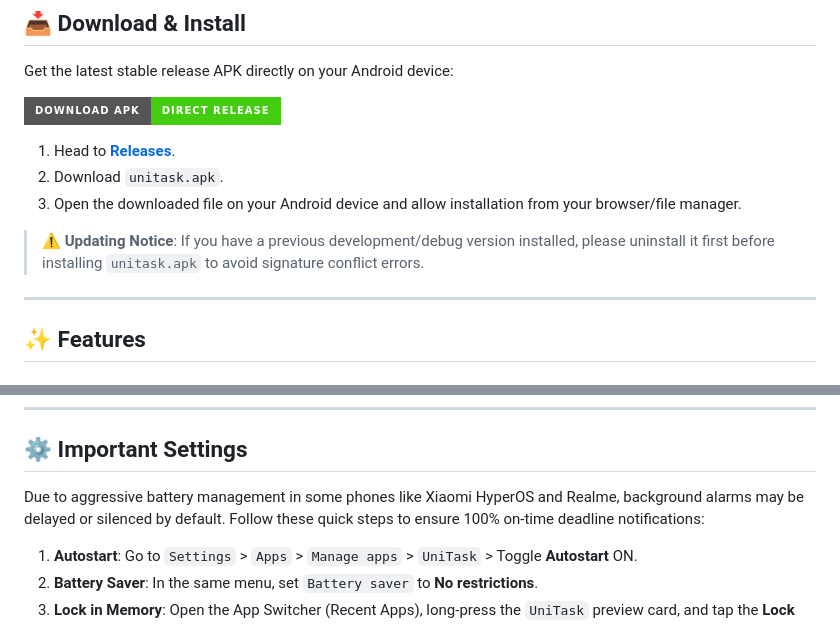
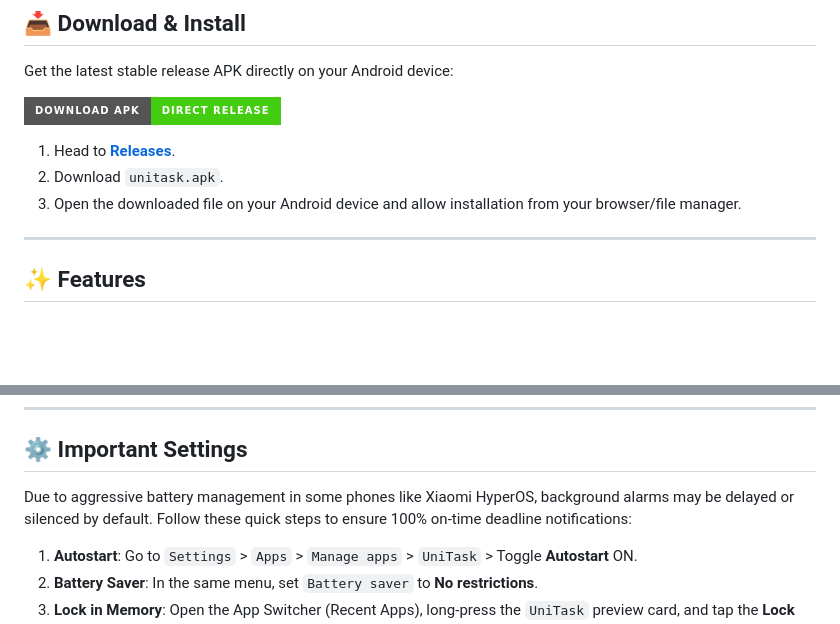
Before and after one commit to ahmad-maqsood/unitask, a Markdown page: README.md, 2 parts joined by grey strips. Drawn GitHub-style; badges without logos; blank space fills up the shorter version.

Commit message:
Update README to remove outdated installation notice
Removed the updating notice for previous versions and clarified battery management settings.

```diff
--- a/README.md
+++ b/README.md
@@ -20,8 +20,6 @@ Get the latest stable release APK directly on your Android device:
 1. Head to [**Releases**](https://github.com/ahmad-maqsood/unitask/releases/latest).
 2. Download `unitask.apk`.
 3. Open the downloaded file on your Android device and allow installation from your browser/file manager.
-
-> ⚠️ **Updating Notice**: If you have a previous development/debug version installed, please uninstall it first before installing `unitask.apk` to avoid signature conflict errors.
 
 ---
 
@@ -53,7 +51,7 @@ Get the latest stable release APK directly on your Android device:
 
 ## ⚙️ Important Settings
 
-Due to aggressive battery management in some phones like Xiaomi HyperOS and Realme, background alarms may be delayed or silenced by default. Follow these quick steps to ensure 100% on-time deadline notifications:
+Due to aggressive battery management in some phones like Xiaomi HyperOS, background alarms may be delayed or silenced by default. Follow these quick steps to ensure 100% on-time deadline notifications:
 
 1. **Autostart**: Go to `Settings` > `Apps` > `Manage apps` > `UniTask` > Toggle **Autostart** ON.
 2. **Battery Saver**: In the same menu, set `Battery saver` to **No restrictions**.
```
